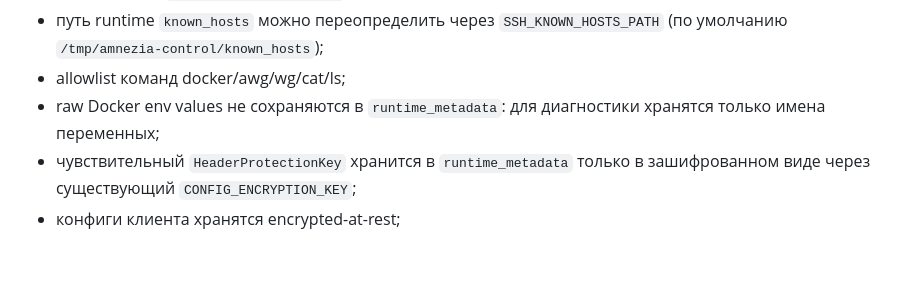
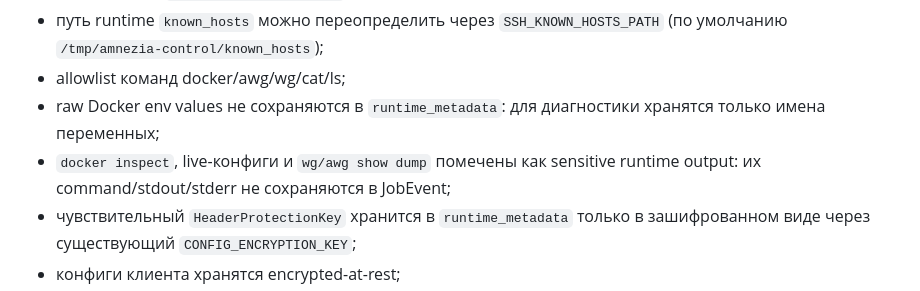
Before and after one commit to stalkerxz/amnezia-control, a Markdown page: README.md, the part around the change. Drawn GitHub-style; blank space fills up the shorter version.

Commit message:
docs(security): document runtime output redaction

```diff
--- a/README.md
+++ b/README.md
@@ -59,6 +59,7 @@ docker compose exec web python manage.py createsuperuser
 - путь runtime `known_hosts` можно переопределить через `SSH_KNOWN_HOSTS_PATH` (по умолчанию `/tmp/amnezia-control/known_hosts`);
 - allowlist команд docker/awg/wg/cat/ls;
 - raw Docker env values не сохраняются в `runtime_metadata`: для диагностики хранятся только имена переменных;
+- `docker inspect`, live-конфиги и `wg/awg show dump` помечены как sensitive runtime output: их command/stdout/stderr не сохраняются в JobEvent;
 - чувствительный `HeaderProtectionKey` хранится в `runtime_metadata` только в зашифрованном виде через существующий `CONFIG_ENCRYPTION_KEY`;
 - конфиги клиента хранятся encrypted-at-rest;
 - QR генерируется в памяти на лету.
```
